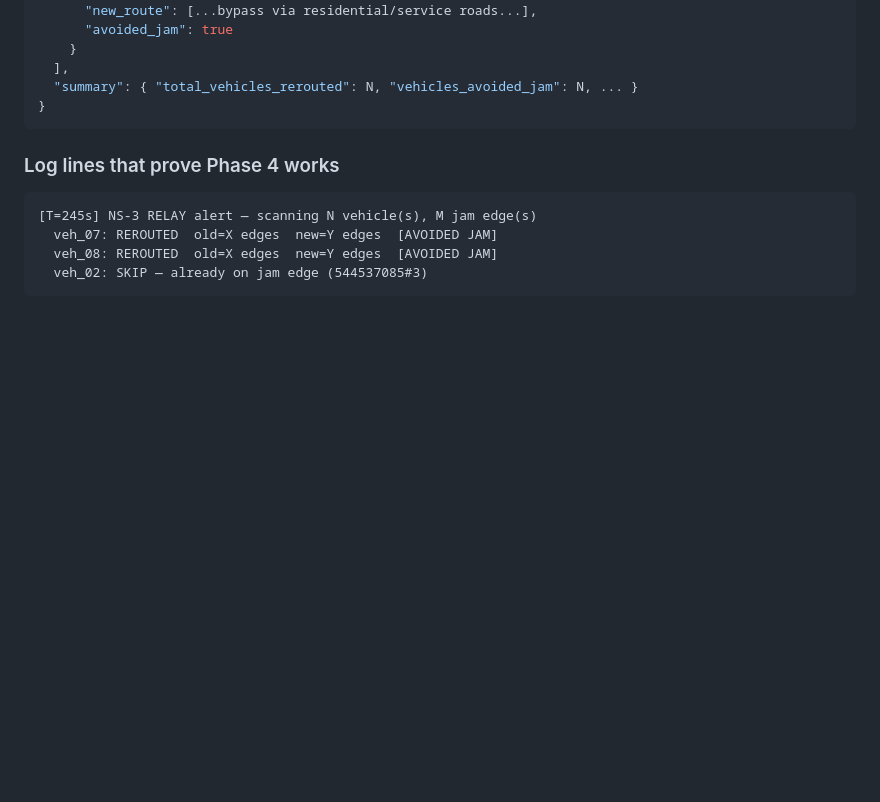
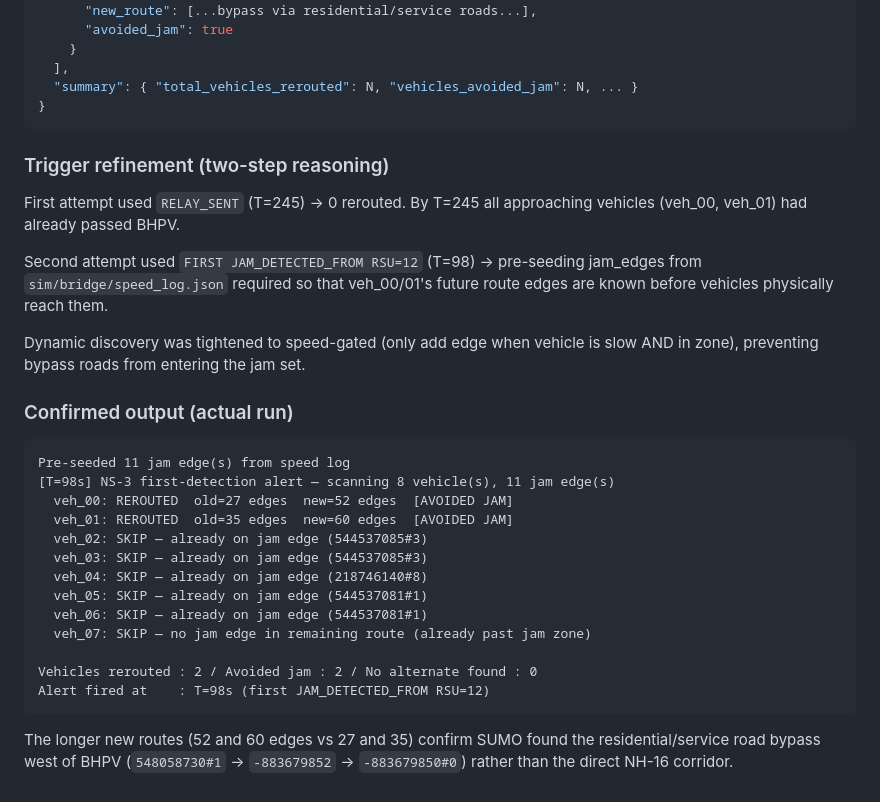
Before and after one commit to nehagunde/vanet-claude, a Markdown page: PROGRESS.md, the part around the change. GitHub-like rendering; blank space fills up the shorter version.

Commit message:
Auto-sync: 2026-10-01 16:01:33

````diff
--- a/PROGRESS.md
+++ b/PROGRESS.md
@@ -222,10 +222,36 @@ cat output/v2/reroute_log.json
 }
 ```
 
-### Log lines that prove Phase 4 works
+### Trigger refinement (two-step reasoning)
+
+First attempt used `RELAY_SENT` (T=245) → 0 rerouted. By T=245 all
+approaching vehicles (veh_00, veh_01) had already passed BHPV.
+
+Second attempt used `FIRST JAM_DETECTED_FROM RSU=12` (T=98) → pre-seeding
+jam_edges from `sim/bridge/speed_log.json` required so that veh_00/01's
+future route edges are known before vehicles physically reach them.
+
+Dynamic discovery was tightened to speed-gated (only add edge when vehicle
+is slow AND in zone), preventing bypass roads from entering the jam set.
+
+### Confirmed output (actual run)
+
 ```
-[T=245s] NS-3 RELAY alert — scanning N vehicle(s), M jam edge(s)
-  veh_07: REROUTED  old=X edges  new=Y edges  [AVOIDED JAM]
-  veh_08: REROUTED  old=X edges  new=Y edges  [AVOIDED JAM]
+Pre-seeded 11 jam edge(s) from speed log
+[T=98s] NS-3 first-detection alert — scanning 8 vehicle(s), 11 jam edge(s)
+  veh_00: REROUTED  old=27 edges  new=52 edges  [AVOIDED JAM]
+  veh_01: REROUTED  old=35 edges  new=60 edges  [AVOIDED JAM]
   veh_02: SKIP — already on jam edge (544537085#3)
+  veh_03: SKIP — already on jam edge (544537085#3)
+  veh_04: SKIP — already on jam edge (218746140#8)
+  veh_05: SKIP — already on jam edge (544537081#1)
+  veh_06: SKIP — already on jam edge (544537081#1)
+  veh_07: SKIP — no jam edge in remaining route (already past jam zone)
+
+Vehicles rerouted : 2 / Avoided jam : 2 / No alternate found : 0
+Alert fired at    : T=98s (first JAM_DETECTED_FROM RSU=12)
 ```
+
+The longer new routes (52 and 60 edges vs 27 and 35) confirm SUMO found
+the residential/service road bypass west of BHPV (`548058730#1` →
+`-883679852` → `-883679850#0`) rather than the direct NH-16 corridor.
````
